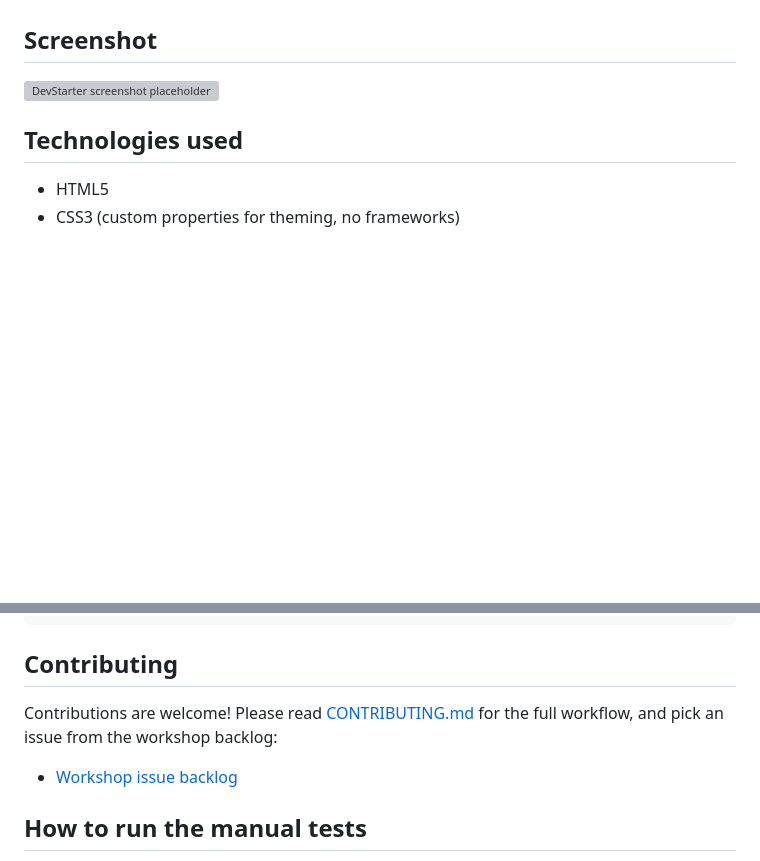
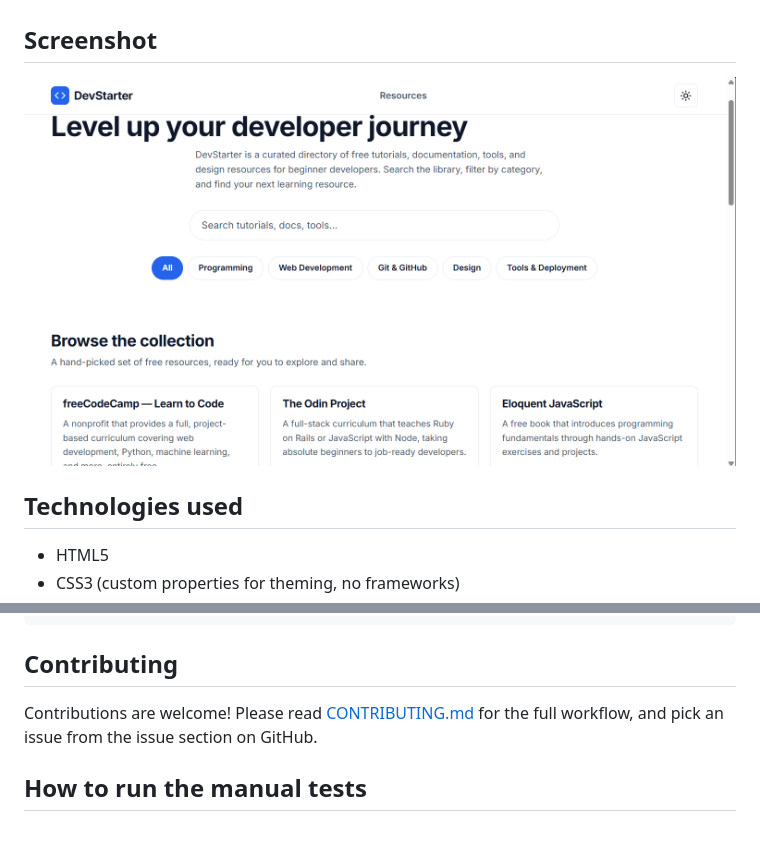
Before and after one commit to Abhynavv/devstarter, a Markdown page: README.md, 2 parts joined by grey strips. Drawn GitHub-style; pictures changed too: assets/screenshot.png (added); blank space fills up the shorter version; grey boxes are pictures that could not be loaded.

Commit message:
Made Changes to docs

```diff
--- a/README.md
+++ b/README.md
@@ -24,7 +24,7 @@ beginners can read, understand, and contribute to the codebase without learning
 
 ## Screenshot
 
-![DevStarter screenshot placeholder](assets/screenshot-placeholder.svg)
+![DevStarter screenshot](assets/screenshot.png)
 
 ## Technologies used
 
@@ -90,9 +90,7 @@ devstarter/
 ## Contributing
 
 Contributions are welcome! Please read [CONTRIBUTING.md](CONTRIBUTING.md) for the full
-workflow, and pick an issue from the workshop backlog:
-
-- [Workshop issue backlog](workshop/ISSUE_BACKLOG.md)
+workflow, and pick an issue from the issue section on GitHub.
 
 ## How to run the manual tests
 
```
Also changed, not shown: CONTRIBUTING.md (+1 -1 lines).
